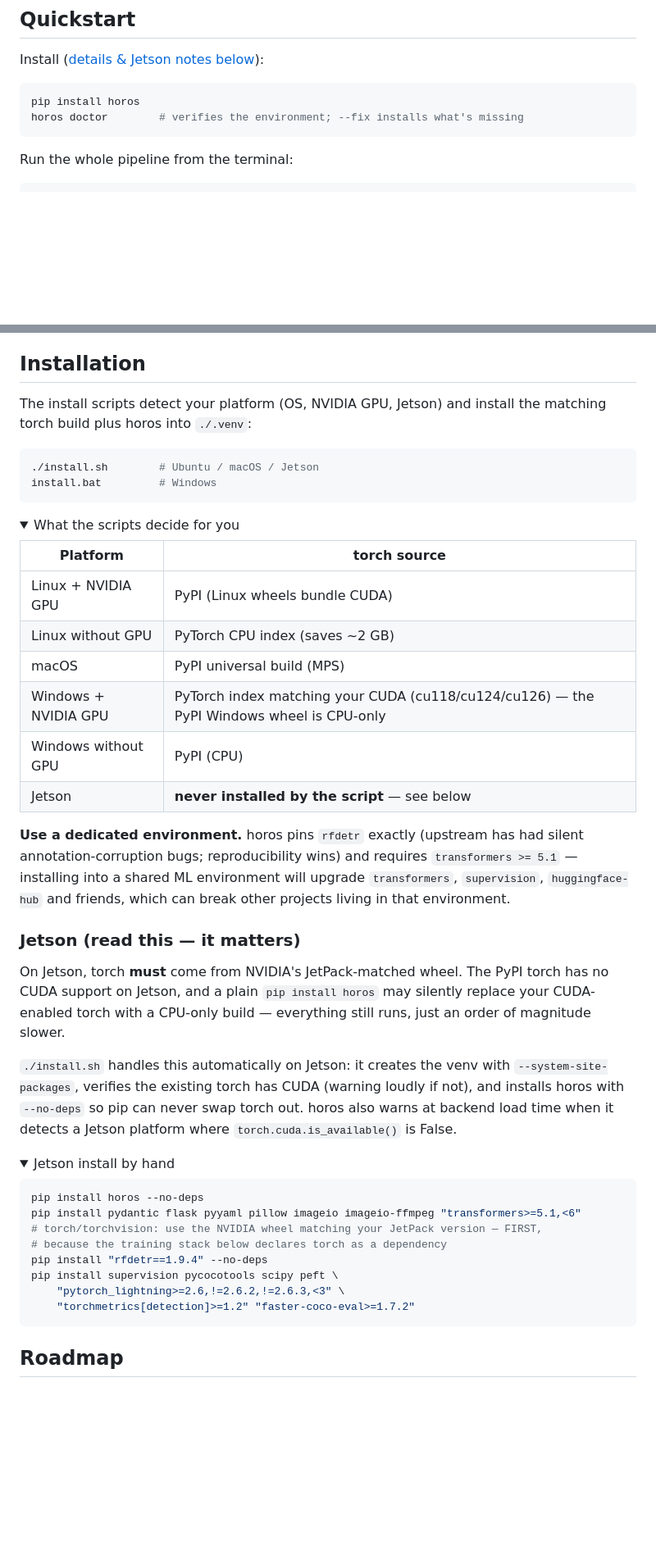
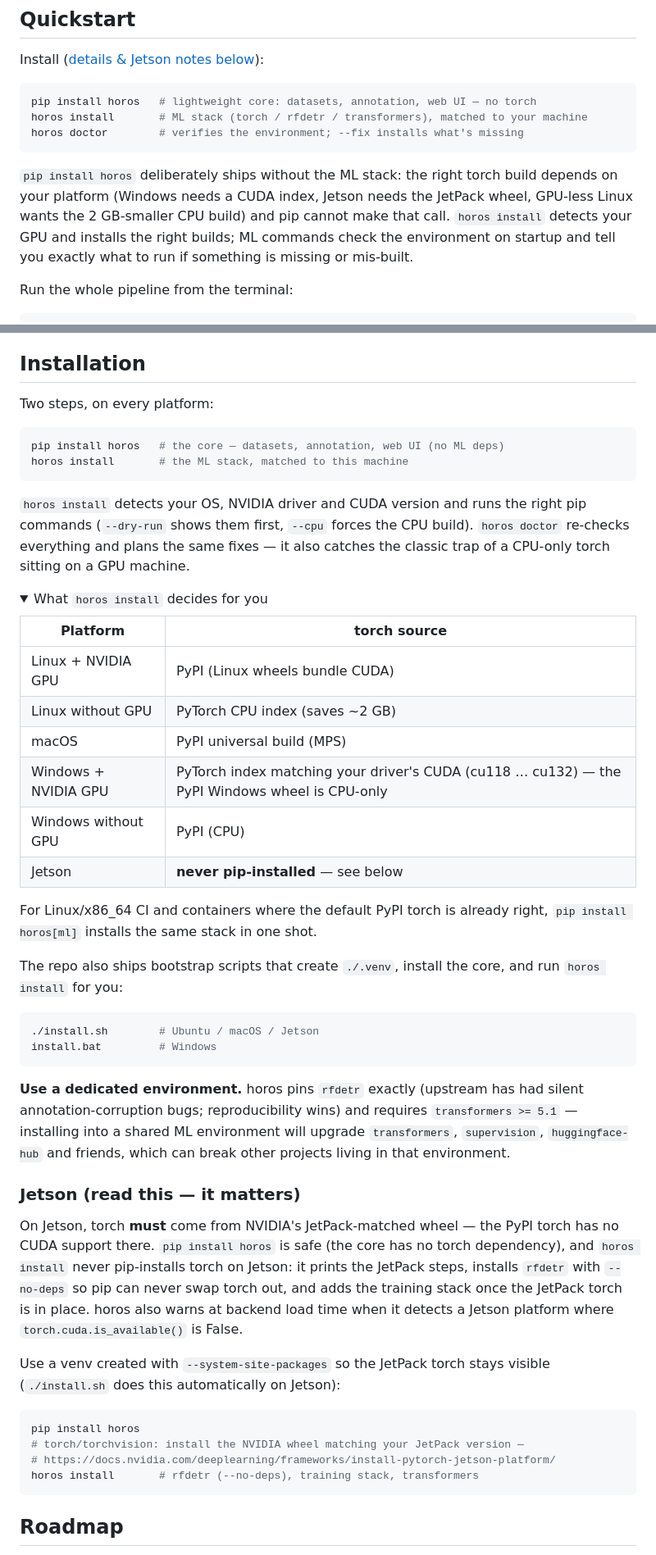
Before and after one commit to SJ-Chuang/horos, a Markdown page: README.md, 2 parts joined by grey strips. Shown at 82% size. Drawn GitHub-style; folded sections open; blank space fills up the shorter version.

Commit message:
[Docs] Document the two-step install flow
pip install horos (torch-free core) followed by horos install (ML stack
matched to the machine). Rewrites the installation and Jetson sections
around the new command and simplifies the development setup.

Co-Authored-By: Claude Fable 5 <noreply@anthropic.com>

````diff
--- a/README.md
+++ b/README.md
@@ -27,9 +27,17 @@ a Python API, and a CLI that share one capability set.
 Install ([details & Jetson notes below](#installation)):
 
 ```bash
-pip install horos
+pip install horos   # lightweight core: datasets, annotation, web UI — no torch
+horos install       # ML stack (torch / rfdetr / transformers), matched to your machine
 horos doctor        # verifies the environment; --fix installs what's missing
 ```
+
+`pip install horos` deliberately ships without the ML stack: the right torch
+build depends on your platform (Windows needs a CUDA index, Jetson needs the
+JetPack wheel, GPU-less Linux wants the 2 GB-smaller CPU build) and pip cannot
+make that call. `horos install` detects your GPU and installs the right
+builds; ML commands check the environment on startup and tell you exactly
+what to run if something is missing or mis-built.
 
 Run the whole pipeline from the terminal:
 
@@ -133,27 +141,42 @@ Device priority: CUDA → MPS → CPU, recorded in each run's metadata.
 
 ## Installation
 
-The install scripts detect your platform (OS, NVIDIA GPU, Jetson) and install
-the matching torch build plus horos into `./.venv`:
+Two steps, on every platform:
 
 ```bash
-./install.sh        # Ubuntu / macOS / Jetson
-install.bat         # Windows
+pip install horos   # the core — datasets, annotation, web UI (no ML deps)
+horos install       # the ML stack, matched to this machine
 ```
 
+`horos install` detects your OS, NVIDIA driver and CUDA version and runs the
+right pip commands (`--dry-run` shows them first, `--cpu` forces the CPU
+build). `horos doctor` re-checks everything and plans the same fixes — it also
+catches the classic trap of a CPU-only torch sitting on a GPU machine.
+
 <details>
-<summary>What the scripts decide for you</summary>
+<summary>What <code>horos install</code> decides for you</summary>
 
 | Platform | torch source |
 |---|---|
 | Linux + NVIDIA GPU | PyPI (Linux wheels bundle CUDA) |
 | Linux without GPU | PyTorch CPU index (saves ~2 GB) |
 | macOS | PyPI universal build (MPS) |
-| Windows + NVIDIA GPU | PyTorch index matching your CUDA (cu118/cu124/cu126) — the PyPI Windows wheel is CPU-only |
+| Windows + NVIDIA GPU | PyTorch index matching your driver's CUDA (cu118 … cu132) — the PyPI Windows wheel is CPU-only |
 | Windows without GPU | PyPI (CPU) |
-| Jetson | **never installed by the script** — see below |
+| Jetson | **never pip-installed** — see below |
+
+For Linux/x86_64 CI and containers where the default PyPI torch is already
+right, `pip install horos[ml]` installs the same stack in one shot.
 
 </details>
+
+The repo also ships bootstrap scripts that create `./.venv`, install the core,
+and run `horos install` for you:
+
+```bash
+./install.sh        # Ubuntu / macOS / Jetson
+install.bat         # Windows
+```
 
 **Use a dedicated environment.** horos pins `rfdetr` exactly (upstream has had
 silent annotation-corruption bugs; reproducibility wins) and requires
@@ -163,27 +186,20 @@ other projects living in that environment.
 
 ### Jetson (read this — it matters)
 
-On Jetson, torch **must** come from NVIDIA's JetPack-matched wheel. The PyPI
-torch has no CUDA support on Jetson, and a plain `pip install horos` may
-silently replace your CUDA-enabled torch with a CPU-only build — everything
-still runs, just an order of magnitude slower.
+On Jetson, torch **must** come from NVIDIA's JetPack-matched wheel — the PyPI
+torch has no CUDA support there. `pip install horos` is safe (the core has no
+torch dependency), and `horos install` never pip-installs torch on Jetson: it
+prints the JetPack steps, installs `rfdetr` with `--no-deps` so pip can never
+swap torch out, and adds the training stack once the JetPack torch is in
+place. horos also warns at backend load time when it detects a Jetson
+platform where `torch.cuda.is_available()` is False.
 
-`./install.sh` handles this automatically on Jetson: it creates the venv with
-`--system-site-packages`, verifies the existing torch has CUDA (warning loudly
-if not), and installs horos with `--no-deps` so pip can never swap torch out.
-horos also warns at backend load time when it detects a Jetson platform where
-`torch.cuda.is_available()` is False.
-
-<details>
-<summary>Jetson install by hand</summary>
+Use a venv created with `--system-site-packages` so the JetPack torch stays
+visible (`./install.sh` does this automatically on Jetson):
 
 ```bash
-pip install horos --no-deps
-pip install pydantic flask pyyaml pillow imageio imageio-ffmpeg "transformers>=5.1,<6"
-# torch/torchvision: use the NVIDIA wheel matching your JetPack version — FIRST,
-# because the training stack below declares torch as a dependency
-pip install "rfdetr==1.9.4" --no-deps
-pip install supervision pycocotools scipy peft \
-    "pytorch_lightning>=2.6,!=2.6.2,!=2.6.3,<3" \
-    "torchmetrics[detection]>=1.2" "faster-coco-eval>=1.7.2"
+pip install horos
+# torch/torchvision: install the NVIDIA wheel matching your JetPack version —
+# https://docs.nvidia.com/deeplearning/frameworks/install-pytorch-jetson-platform/
+horos install       # rfdetr (--no-deps), training stack, transformers
 ```
````
Also changed, not shown: other parts of README.md (+2 -4 lines).
